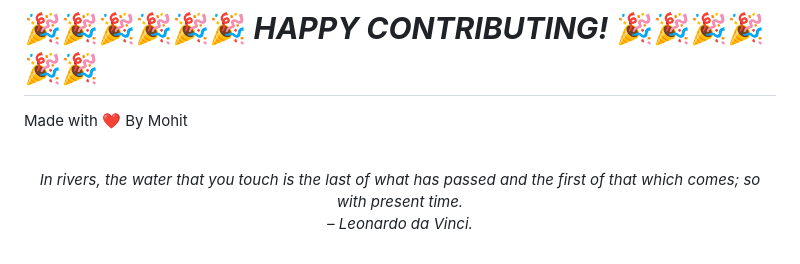
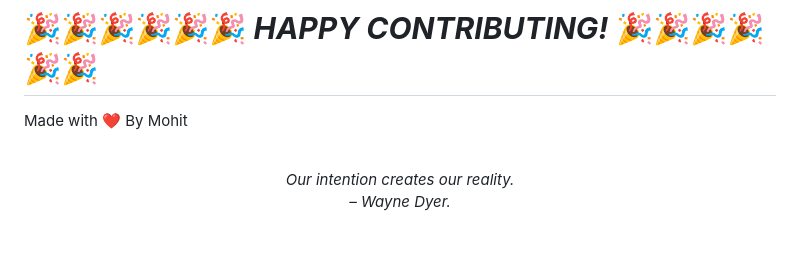
Before and after one commit to mohitchandak/Study-Material-khaz-n-, a Markdown page: README.md, the part around the change. Rendered like a GitHub page.

Commit message:
New Quote added

```diff
--- a/README.md
+++ b/README.md
@@ -128,5 +128,5 @@ Made with ❤️ By Mohit
 
 
 <!-- QUOTE:START -->
-<p align="center"><br><i>In rivers, the water that you touch is the last of what has passed and the first of that which comes; so with present time.</i><br><i>– Leonardo da Vinci.</i><br></p>
+<p align="center"><br><i>Our intention creates our reality.</i><br><i>– Wayne Dyer.</i><br></p>
 <!-- QUOTE:END -->
```
